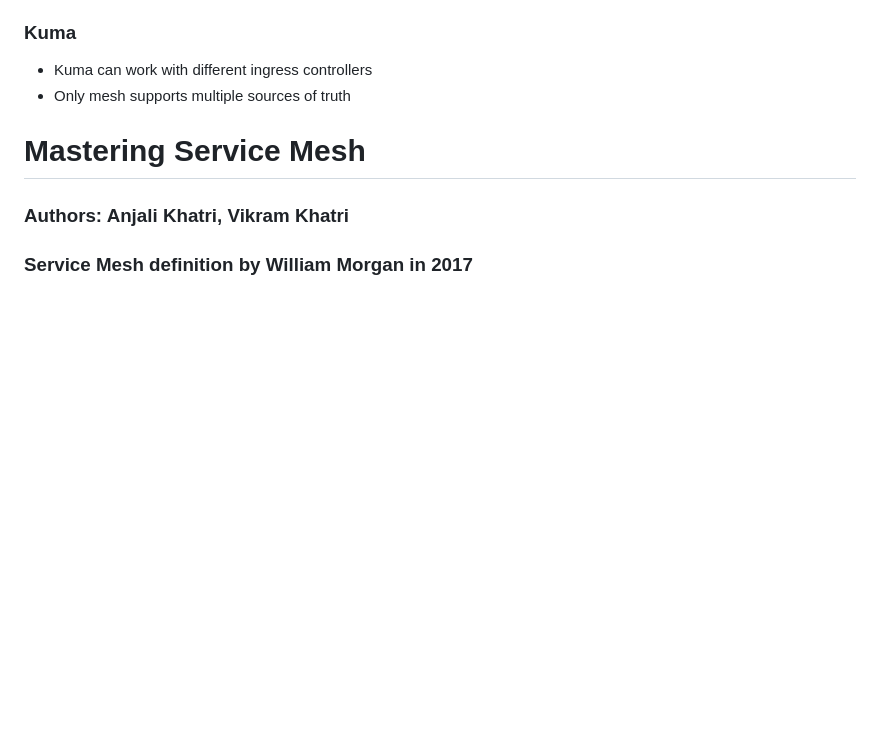
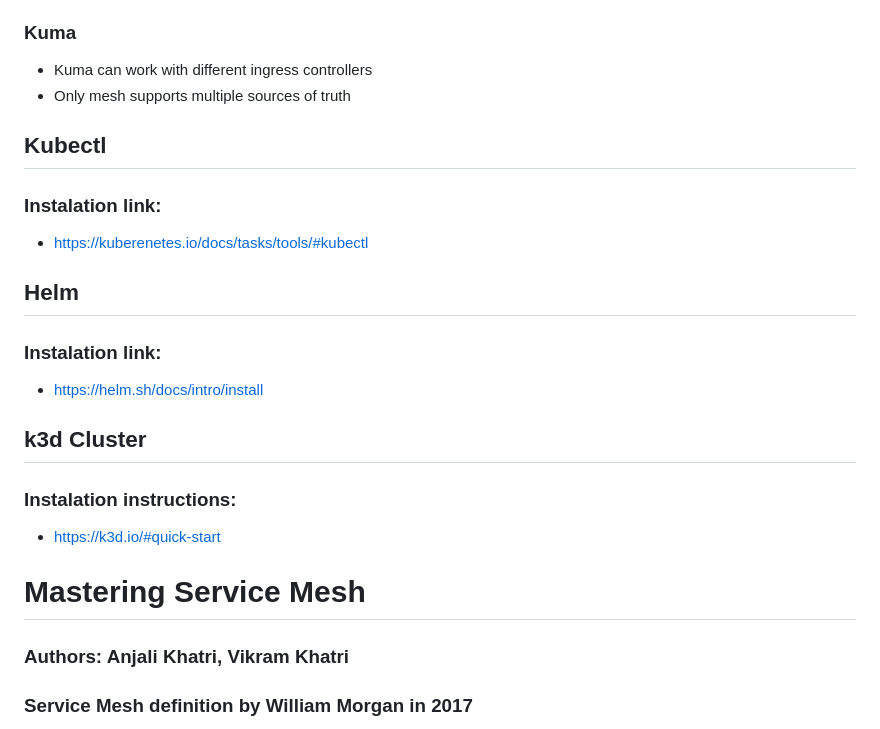
Before and after one commit to Torba2207/The-effect-of-service-mesh-on-microservice-application-performance, a Markdown page: research-notes.md, the part around the change. GitHub-like rendering; blank space fills up the shorter version.

Commit message:
Add installation instructions for Kubectl, Helm, and k3d Cluster to research notes

```diff
--- a/research-notes.md
+++ b/research-notes.md
@@ -120,6 +120,23 @@ In case of multicluster we rely on the mesh to handle communication between clus
 
 
 
+## Kubectl
+
+### Instalation link:
+- https://kuberenetes.io/docs/tasks/tools/#kubectl
+
+## Helm
+
+### Instalation link:
+- https://helm.sh/docs/intro/install
+
+## k3d Cluster
+
+### Instalation instructions:
+- https://k3d.io/#quick-start
+
+
+
 
 
 
```
